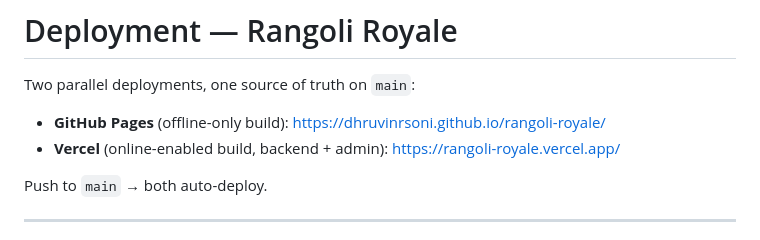
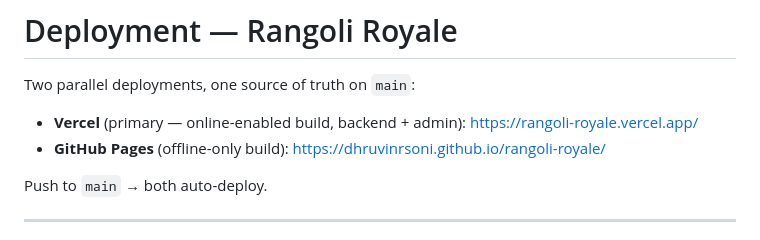
Before and after one commit to dhruvinrsoni/rangoli-royale, a Markdown page: docs/deployment.md, the part around the change. Drawn GitHub-style.

```diff
--- a/docs/deployment.md
+++ b/docs/deployment.md
@@ -2,8 +2,8 @@
 
 Two parallel deployments, one source of truth on `main`:
 
+- **Vercel** (primary — online-enabled build, backend + admin): https://rangoli-royale.vercel.app/
 - **GitHub Pages** (offline-only build): https://dhruvinrsoni.github.io/rangoli-royale/
-- **Vercel** (online-enabled build, backend + admin): https://rangoli-royale.vercel.app/
 
 Push to `main` → both auto-deploy.
 
```
Also changed, not shown: README.md (+3 -3 lines).
